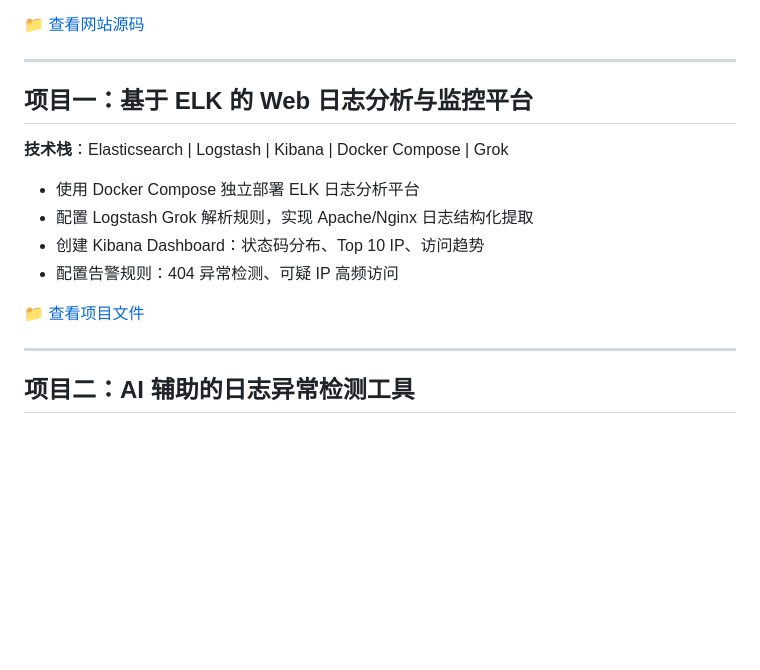
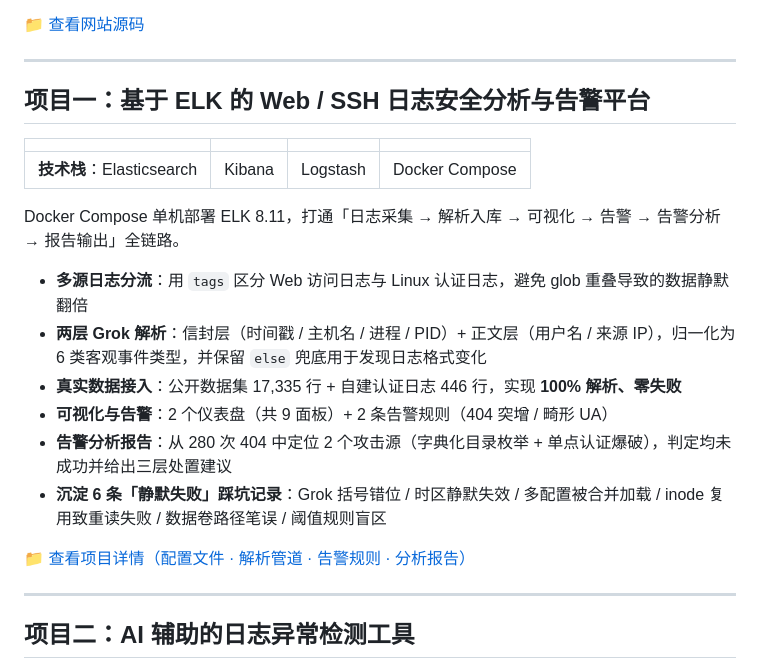
Before and after one commit to fuhua-jie/90days-secops-projects, a Markdown page: README.md, the part around the change. Drawn GitHub-style; blank space fills up the shorter version.

```diff
--- a/README.md
+++ b/README.md
@@ -29,16 +29,22 @@
 
 ---
 
-## 项目一：基于 ELK 的 Web 日志分析与监控平台
+## 项目一：基于 ELK 的 Web / SSH 日志安全分析与告警平台
 
-**技术栈**：Elasticsearch | Logstash | Kibana | Docker Compose | Grok
+|  |  |  |  |
+| --- | --- | --- | --- |
+| **技术栈**：Elasticsearch | Kibana | Logstash | Docker Compose | Grok |
 
-- 使用 Docker Compose 独立部署 ELK 日志分析平台
-- 配置 Logstash Grok 解析规则，实现 Apache/Nginx 日志结构化提取
-- 创建 Kibana Dashboard：状态码分布、Top 10 IP、访问趋势
-- 配置告警规则：404 异常检测、可疑 IP 高频访问
+Docker Compose 单机部署 ELK 8.11，打通「日志采集 → 解析入库 → 可视化 → 告警 → 告警分析 → 报告输出」全链路。
 
-📁 [查看项目文件](./project1-elk)
+- **多源日志分流**：用 `tags` 区分 Web 访问日志与 Linux 认证日志，避免 glob 重叠导致的数据静默翻倍
+- **两层 Grok 解析**：信封层（时间戳 / 主机名 / 进程 / PID）+ 正文层（用户名 / 来源 IP），归一化为 6 类客观事件类型，并保留 `else` 兜底用于发现日志格式变化
+- **真实数据接入**：公开数据集 17,335 行 + 自建认证日志 446 行，实现 **100% 解析、零失败**
+- **可视化与告警**：2 个仪表盘（共 9 面板）+ 2 条告警规则（404 突增 / 畸形 UA）
+- **告警分析报告**：从 280 次 404 中定位 2 个攻击源（字典化目录枚举 + 单点认证爆破），判定均未成功并给出三层处置建议
+- **沉淀 6 条「静默失败」踩坑记录**：Grok 括号错位 / 时区静默失效 / 多配置被合并加载 / inode 复用致重读失败 / 数据卷路径笔误 / 阈值规则盲区
+
+📁 [查看项目详情（配置文件 · 解析管道 · 告警规则 · 分析报告）](./project1-elk)
 
 ---
 
```
